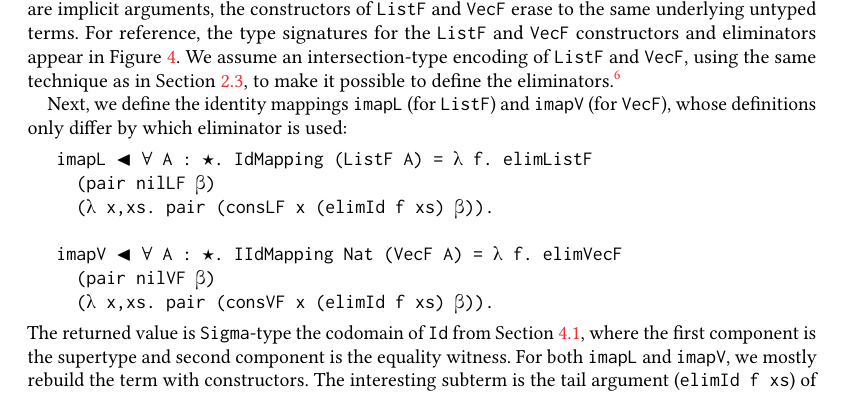
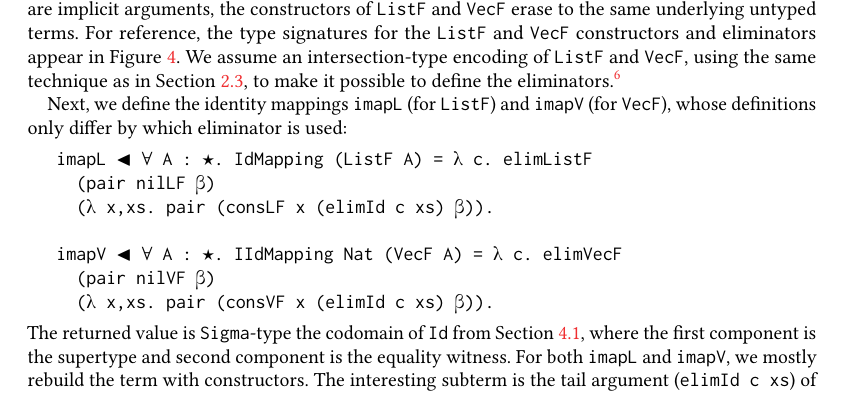
Before and after one commit to larrytheliquid/generic-reuse, a LaTeX paper (paper/generic-reuse.tex): part of page 19 of 26, cut so that both start at the same text. Compiled offline with pdfLaTeX.

Commit message:
Cleanup lists scheme.

```diff
--- a/paper/generic-reuse.tex
+++ b/paper/generic-reuse.tex
@@ -1659,19 +1659,19 @@ and \verb;imapV; (for \verb;VecF;), whose definitions only differ by
 which eliminator is used:
 
 \begin{verbatim}
-imapL ◂ ∀ A : ★. IdMapping (ListF A) = λ f. elimListF
+imapL ◂ ∀ A : ★. IdMapping (ListF A) = λ c. elimListF
   (pair nilLF β)
-  (λ x,xs. pair (consLF x (elimId f xs) β)).
-
-imapV ◂ ∀ A : ★. IIdMapping Nat (VecF A) = λ f. elimVecF
+  (λ x,xs. pair (consLF x (elimId c xs) β)).
+
+imapV ◂ ∀ A : ★. IIdMapping Nat (VecF A) = λ c. elimVecF
   (pair nilVF β)
-  (λ x,xs. pair (consVF x (elimId f xs) β)).
+  (λ x,xs. pair (consVF x (elimId c xs) β)).
 \end{verbatim}
 The returned value is \verb;Sigma;-type the codomain of \verb;Id; from
 \refsec{prog:id}, where the first component is the supertype and
 second component is the equality witness. For both \verb;imapL; and
 \verb;imapV;, we mostly rebuild the term with constructors. The
-interesting subterm is the tail argument (\verb;elimId f xs;) of the
+interesting subterm is the tail argument (\verb;elimId c xs;) of the
 cons rebuilding (for both \verb;consLF; and \verb;consVF;).
 In the nil cases, the second component of the pair (constructing
 \verb;Sigma;) is obviously reflexivity (\verb;β;) when rebuilding
```
Also changed, not shown: paper/generic-reuse.tex (8 more changed lines), 7 other files.
